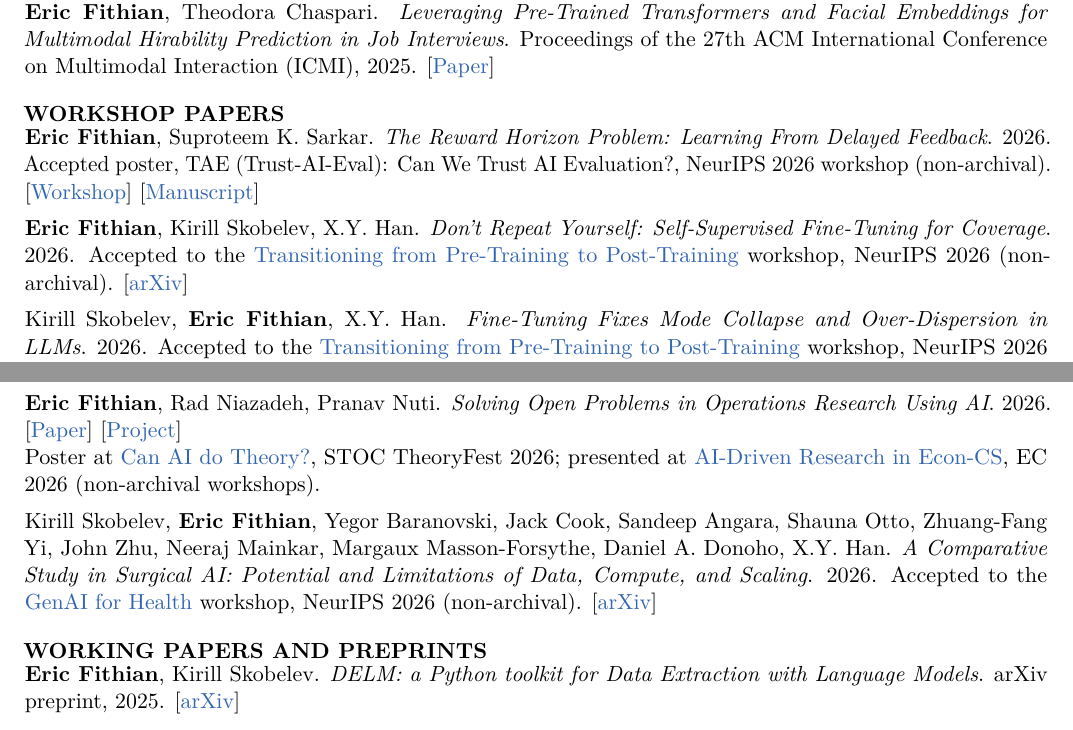
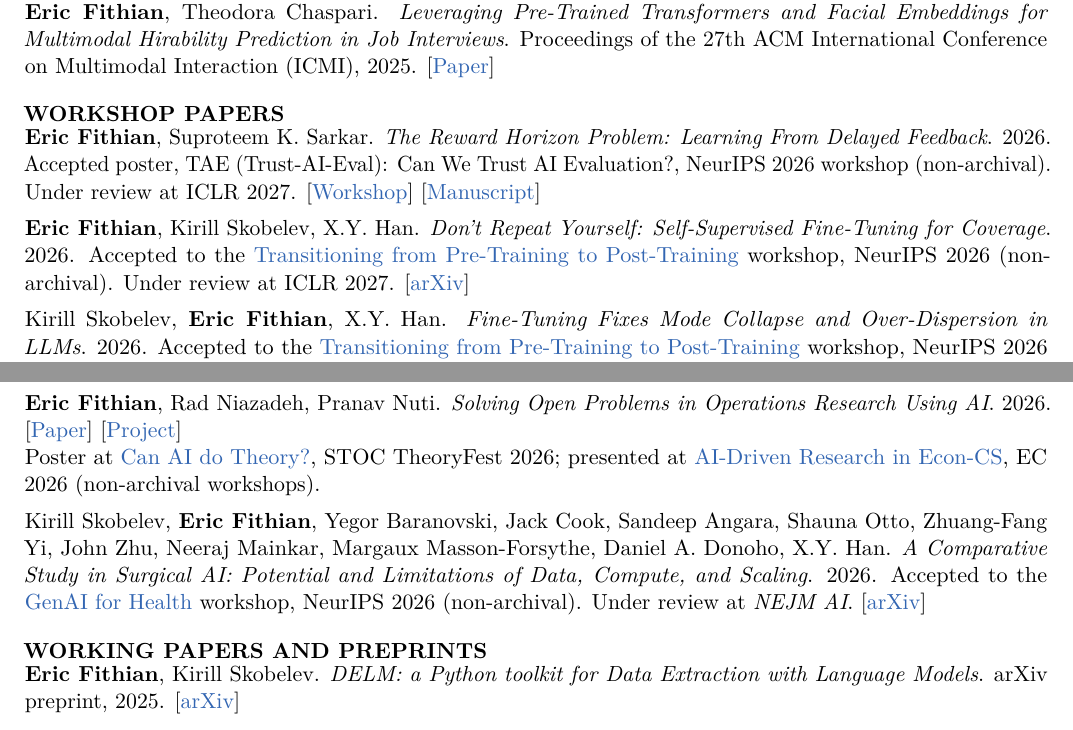
Before and after one commit to Eric-Fithian/personal-website, a LaTeX CV (cv/cv.tex): two parts of pages 1 and 2 of 2, joined at a grey line, cut so that both start at the same text. Compiled offline with pdfLaTeX.

Commit message:
Note ICLR 2027 review for Horizon, DRY-SFT, and mode collapse papers and NEJM AI review for the Surgical AI paper.

```diff
--- a/cv/cv.tex
+++ b/cv/cv.tex
@@ -75,16 +75,16 @@ Center for Applied Artificial Intelligence\\
 \paper{\textbf{Eric Fithian}, Theodora Chaspari. \textit{Leveraging Pre-Trained Transformers and Facial Embeddings for Multimodal Hirability Prediction in Job Interviews}. Proceedings of the 27th ACM International Conference on Multimodal Interaction (ICMI), 2025. [\href{https://doi.org/10.1145/3716553.3750757}{Paper}]}
 
 \resumesection{WORKSHOP PAPERS}
-\paper{\textbf{Eric Fithian}, Suproteem K. Sarkar. \textit{The Reward Horizon Problem: Learning From Delayed Feedback}. 2026. Accepted poster, TAE (Trust-AI-Eval): Can We Trust AI Evaluation?, NeurIPS 2026 workshop (non-archival). [\href{https://tai-eval.github.io/}{Workshop}] [\href{https://ericfithian.com/papers/The_Reward_Horizon_Problem.pdf}{Manuscript}]}
+\paper{\textbf{Eric Fithian}, Suproteem K. Sarkar. \textit{The Reward Horizon Problem: Learning From Delayed Feedback}. 2026. Accepted poster, TAE (Trust-AI-Eval): Can We Trust AI Evaluation?, NeurIPS 2026 workshop (non-archival). Under review at ICLR 2027. [\href{https://tai-eval.github.io/}{Workshop}] [\href{https://ericfithian.com/papers/The_Reward_Horizon_Problem.pdf}{Manuscript}]}
 
-\paper{\textbf{Eric Fithian}, Kirill Skobelev, X.Y. Han. \textit{Don't Repeat Yourself: Self-Supervised Fine-Tuning for Coverage}. 2026. Accepted to the \href{https://pretrain2posttrain.github.io/}{Transitioning from Pre-Training to Post-Training} workshop, NeurIPS 2026 (non-archival). [\href{https://arxiv.org/abs/2609.31688}{arXiv}]}
+\paper{\textbf{Eric Fithian}, Kirill Skobelev, X.Y. Han. \textit{Don't Repeat Yourself: Self-Supervised Fine-Tuning for Coverage}. 2026. Accepted to the \href{https://pretrain2posttrain.github.io/}{Transitioning from Pre-Training to Post-Training} workshop, NeurIPS 2026 (non-archival). Under review at ICLR 2027. [\href{https://arxiv.org/abs/2609.31688}{arXiv}]}
 
-\paper{Kirill Skobelev, \textbf{Eric Fithian}, X.Y. Han. \textit{Fine-Tuning Fixes Mode Collapse and Over-Dispersion in LLMs}. 2026. Accepted to the \href{https://pretrain2posttrain.github.io/}{Transitioning from Pre-Training to Post-Training} workshop, NeurIPS 2026 (non-archival). [\href{https://arxiv.org/abs/2609.16454}{arXiv}]}
+\paper{Kirill Skobelev, \textbf{Eric Fithian}, X.Y. Han. \textit{Fine-Tuning Fixes Mode Collapse and Over-Dispersion in LLMs}. 2026. Accepted to the \href{https://pretrain2posttrain.github.io/}{Transitioning from Pre-Training to Post-Training} workshop, NeurIPS 2026 (non-archival). Under review at ICLR 2027. [\href{https://arxiv.org/abs/2609.16454}{arXiv}]}
 
 \paper{\textbf{Eric Fithian}, Rad Niazadeh, Pranav Nuti. \textit{Solving Open Problems in Operations Research Using AI}. 2026. [\href{https://ericfithian.com/papers/Solving_Open_Problems_in_Operations_Research_using_AI.pdf}{Paper}] [\href{https://pranav-nuti.github.io/open-problems-in-or/}{Project}]\\
 Poster at \href{https://pritishkamath.github.io/ai-tcs-stoc-2026/}{Can AI do Theory?}, STOC TheoryFest 2026; presented at \href{https://sites.google.com/view/aieconcs26/}{AI-Driven Research in Econ-CS}, EC 2026 (non-archival workshops).}
 
-\paper{Kirill Skobelev, \textbf{Eric Fithian}, Yegor Baranovski, Jack Cook, Sandeep Angara, Shauna Otto, Zhuang-Fang Yi, John Zhu, Neeraj Mainkar, Margaux Masson-Forsythe, Daniel A. Donoho, X.Y. Han. \textit{A Comparative Study in Surgical AI: Potential and Limitations of Data, Compute, and Scaling}. 2026. Accepted to the \href{https://genai4health.github.io/2026-NeurIPS/}{GenAI for Health} workshop, NeurIPS 2026 (non-archival). [\href{https://arxiv.org/abs/2603.27341}{arXiv}]}
+\paper{Kirill Skobelev, \textbf{Eric Fithian}, Yegor Baranovski, Jack Cook, Sandeep Angara, Shauna Otto, Zhuang-Fang Yi, John Zhu, Neeraj Mainkar, Margaux Masson-Forsythe, Daniel A. Donoho, X.Y. Han. \textit{A Comparative Study in Surgical AI: Potential and Limitations of Data, Compute, and Scaling}. 2026. Accepted to the \href{https://genai4health.github.io/2026-NeurIPS/}{GenAI for Health} workshop, NeurIPS 2026 (non-archival). Under review at \textit{NEJM AI}. [\href{https://arxiv.org/abs/2603.27341}{arXiv}]}
 
 \resumesection{WORKING PAPERS AND PREPRINTS}
 \paper{\textbf{Eric Fithian}, Kirill Skobelev. \textit{DELM: a Python toolkit for Data Extraction with Language Models}. arXiv preprint, 2025. [\href{https://arxiv.org/abs/2509.20617}{arXiv}]}
```
Also changed, not shown: cv/cv.pdf, 1 other file.
